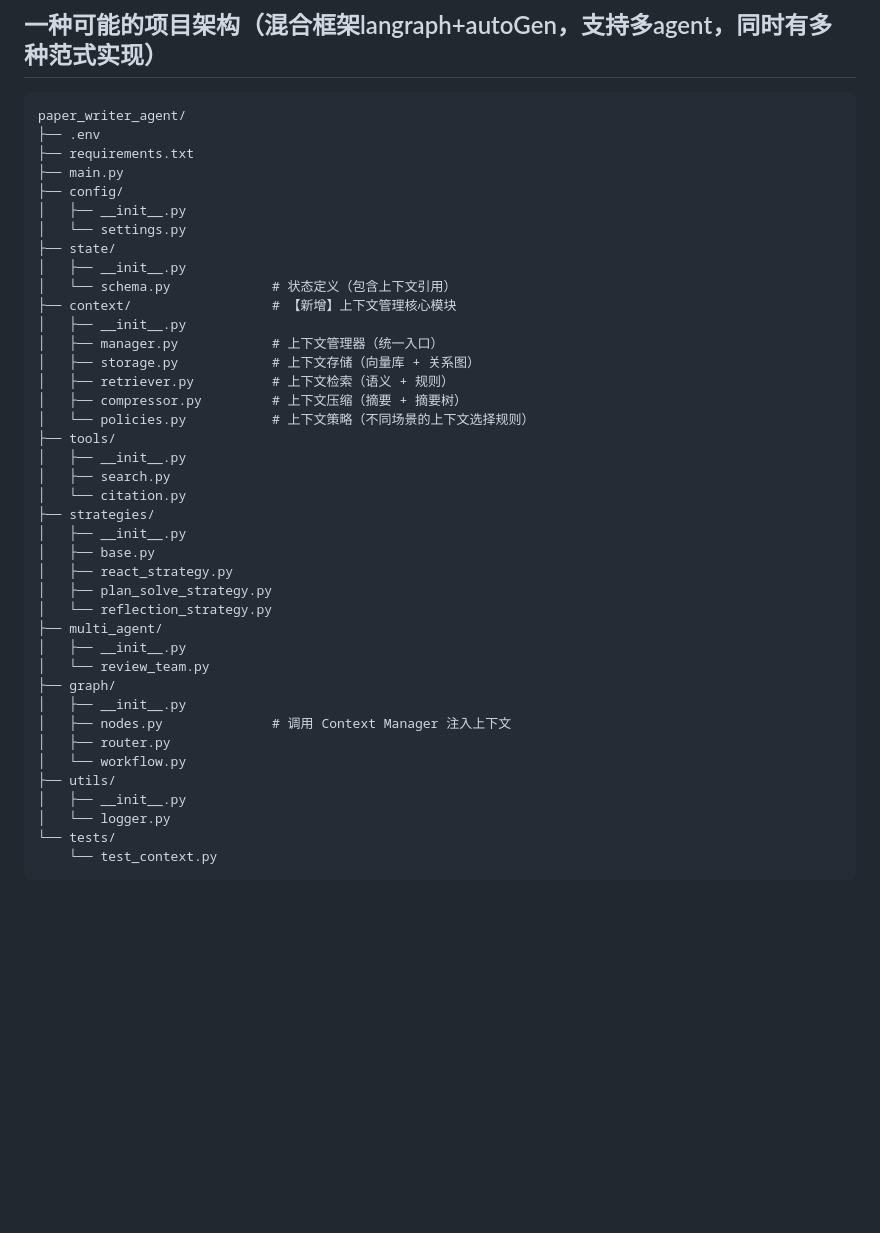
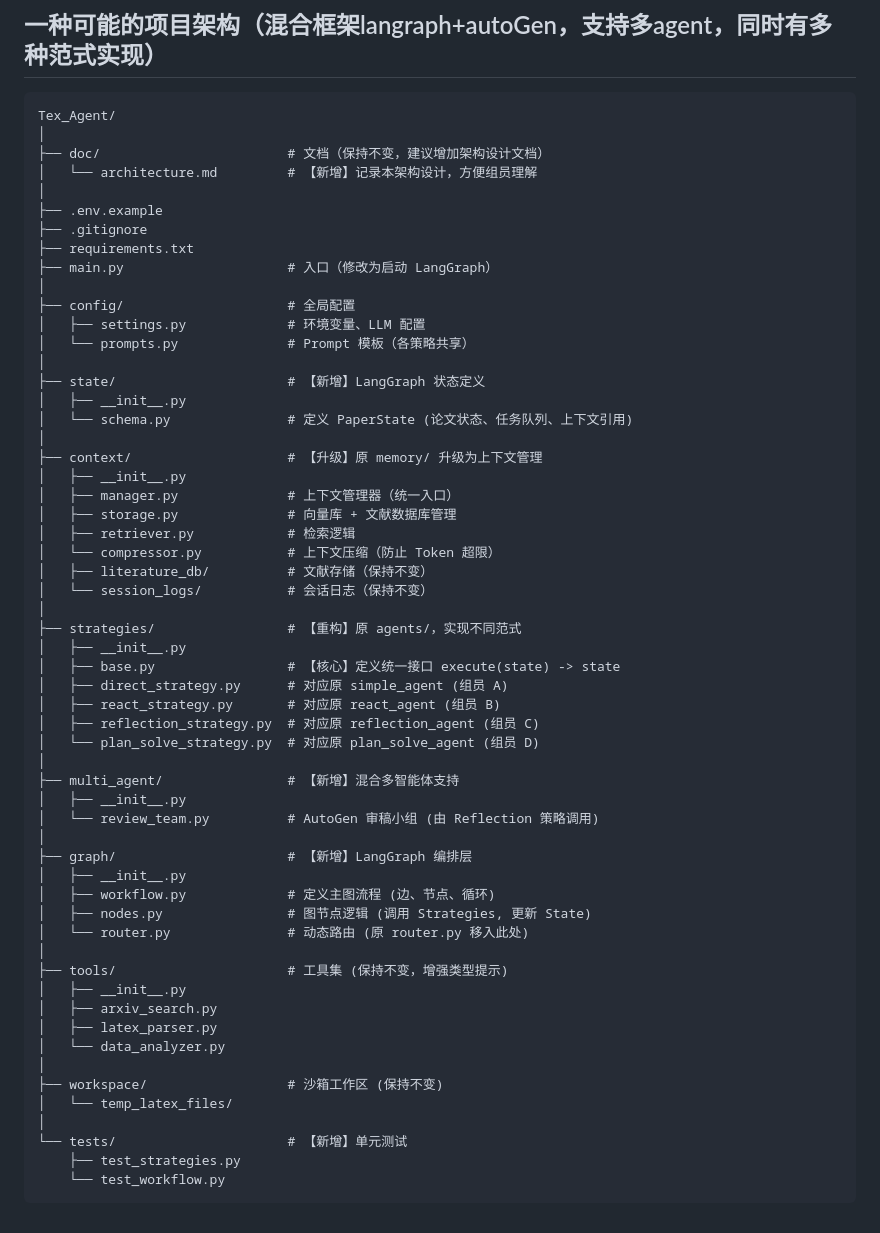
Before and after one commit to BCyyyyyyTZ/Tex_Agent, a Markdown page: README.md, the part around the change. Drawn GitHub-style; blank space fills up the shorter version.

````diff
--- a/README.md
+++ b/README.md
@@ -89,44 +89,61 @@ Tex_Agent/
 
 ## 一种可能的项目架构（混合框架langraph+autoGen，支持多agent，同时有多种范式实现）
 ```
-paper_writer_agent/
-├── .env
+Tex_Agent/
+│
+├── doc/                        # 文档（保持不变，建议增加架构设计文档）
+│   └── architecture.md         # 【新增】记录本架构设计，方便组员理解
+│
+├── .env.example
+├── .gitignore
 ├── requirements.txt
-├── main.py
-├── config/
+├── main.py                     # 入口（修改为启动 LangGraph）
+│
+├── config/                     # 全局配置
+│   ├── settings.py             # 环境变量、LLM 配置
+│   └── prompts.py              # Prompt 模板（各策略共享）
+│
+├── state/                      # 【新增】LangGraph 状态定义
 │   ├── __init__.py
-│   └── settings.py
-├── state/
+│   └── schema.py               # 定义 PaperState (论文状态、任务队列、上下文引用)
+│
+├── context/                    # 【升级】原 memory/ 升级为上下文管理
 │   ├── __init__.py
-│   └── schema.py             # 状态定义（包含上下文引用）
-├── context/                  # 【新增】上下文管理核心模块
+│   ├── manager.py              # 上下文管理器（统一入口）
+│   ├── storage.py              # 向量库 + 文献数据库管理
+│   ├── retriever.py            # 检索逻辑
+│   └── compressor.py           # 上下文压缩（防止 Token 超限）
+│   ├── literature_db/          # 文献存储（保持不变）
+│   └── session_logs/           # 会话日志（保持不变）
+│
+├── strategies/                 # 【重构】原 agents/，实现不同范式
 │   ├── __init__.py
-│   ├── manager.py            # 上下文管理器（统一入口）
-│   ├── storage.py            # 上下文存储（向量库 + 关系图）
-│   ├── retriever.py          # 上下文检索（语义 + 规则）
-│   ├── compressor.py         # 上下文压缩（摘要 + 摘要树）
-│   └── policies.py           # 上下文策略（不同场景的上下文选择规则）
-├── tools/
+│   ├── base.py                 # 【核心】定义统一接口 execute(state) -> state
+│   ├── direct_strategy.py      # 对应原 simple_agent (组员 A)
+│   ├── react_strategy.py       # 对应原 react_agent (组员 B)
+│   ├── reflection_strategy.py  # 对应原 reflection_agent (组员 C)
+│   └── plan_solve_strategy.py  # 对应原 plan_solve_agent (组员 D)
+│
+├── multi_agent/                # 【新增】混合多智能体支持
 │   ├── __init__.py
-│   ├── search.py
-│   └── citation.py
-├── strategies/
+│   └── review_team.py          # AutoGen 审稿小组 (由 Reflection 策略调用)
+│
+├── graph/                      # 【新增】LangGraph 编排层
 │   ├── __init__.py
-│   ├── base.py
-│   ├── react_strategy.py
-│   ├── plan_solve_strategy.py
-│   └── reflection_strategy.py
-├── multi_agent/
+│   ├── workflow.py             # 定义主图流程 (边、节点、循环)
+│   ├── nodes.py                # 图节点逻辑 (调用 Strategies, 更新 State)
+│   └── router.py               # 动态路由 (原 router.py 移入此处)
+│
+├── tools/                      # 工具集 (保持不变，增强类型提示)
 │   ├── __init__.py
-│   └── review_team.py
-├── graph/
-│   ├── __init__.py
-│   ├── nodes.py              # 调用 Context Manager 注入上下文
-│   ├── router.py
-│   └── workflow.py
-├── utils/
-│   ├── __init__.py
-│   └── logger.py
-└── tests/
-    └── test_context.py
+│   ├── arxiv_search.py
+│   ├── latex_parser.py
+│   └── data_analyzer.py
+│
+├── workspace/                  # 沙箱工作区 (保持不变)
+│   └── temp_latex_files/
+│
+└── tests/                      # 【新增】单元测试
+    ├── test_strategies.py
+    └── test_workflow.py
 ```
````
